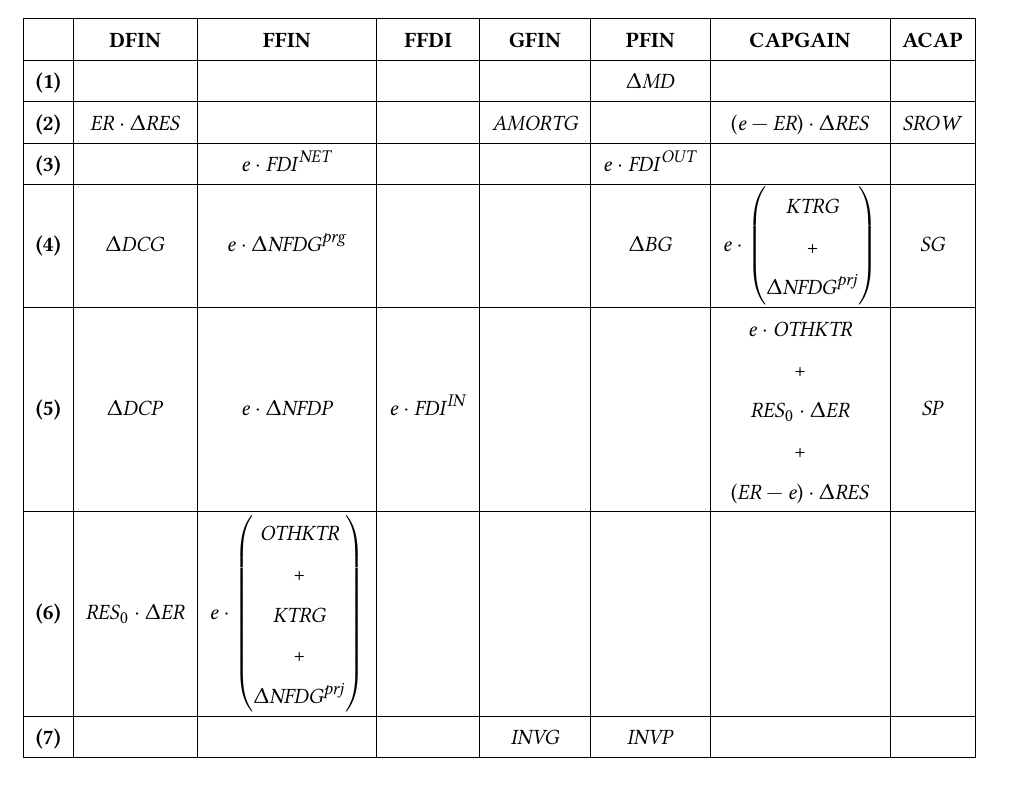
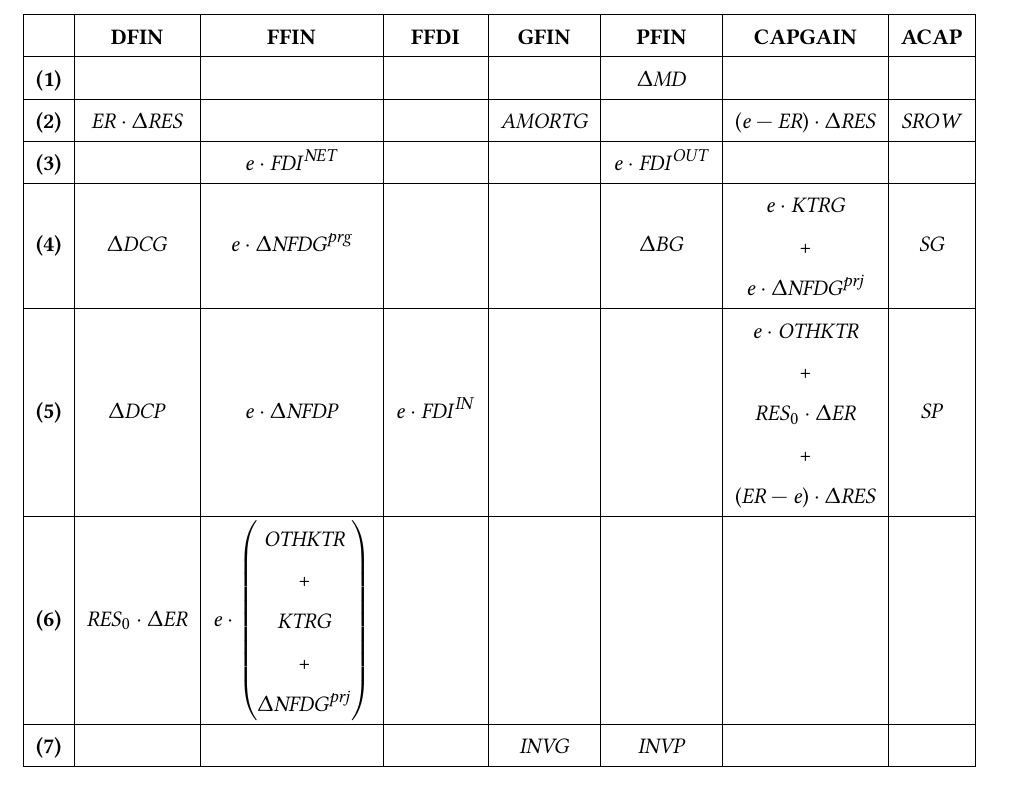
Before and after one commit to ramaharo/EXTER-MADA, a LaTeX paper (document/EXTER-MADA_Un_MEGC_pour_l_analyse_des_politiques_economiques_a_Madagascar.tex): part of page 12 of 33, cut so that both start at the same text. Compiled offline with pdfLaTeX.

Commit message:
txs auto checkin

```diff
--- a/document/EXTER-MADA_Un_MEGC_pour_l_analyse_des_politiques_economiques_a_Madagascar.tex
+++ b/document/EXTER-MADA_Un_MEGC_pour_l_analyse_des_politiques_economiques_a_Madagascar.tex
@@ -659,7 +659,7 @@
 			\hline
 			\textbf{(3)}  &       & $e\cdot\FDI^{\mathit{NET}}$ &       &       & $e\cdot\FDI^{\mathit{OUT}}$ &       &        \\
 			\hline
-			\textbf{(4)}  & $\Delta\DCG$ & $e\cdot\Delta\NFDG^{\mathit{prg}}$   &       &       & $\Delta\BG$  & $e\cdot\begin{pmatrix}\KTRG\\ +\\ \Delta\NFDG^{\mathit{prj}}\end{pmatrix}$ & $\SG$ \\
+			\textbf{(4)}  & $\Delta\DCG$ & $e\cdot\Delta\NFDG^{\mathit{prg}}$   &       &       & $\Delta\BG$  & $\begin{matrix}e\cdot\KTRG\\ +\\ e\cdot\Delta\NFDG^{\mathit{prj}}\end{matrix}$ & $\SG$ \\
 			\hline
 			\textbf{(5)}  & $\Delta\DCP$ & $e\cdot\Delta\NFDP$ & $e\cdot\FDI^{\mathit{IN}}$ &       &       & $
 			\begin{matrix} e\cdot\OTHKTR\\ +\\ \RES_0\cdot\Delta \ER\\ +\\ (\ER - e)\cdot\Delta\RES \end{matrix}$ & $\SP
```
